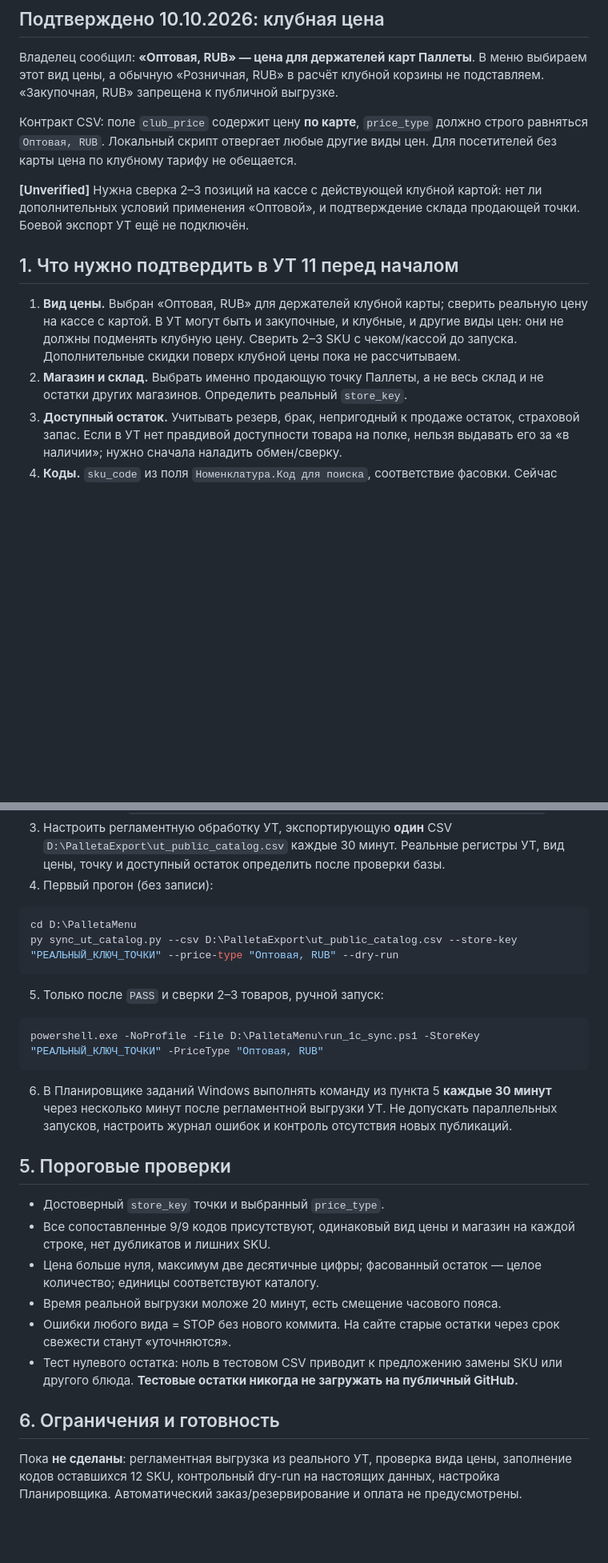
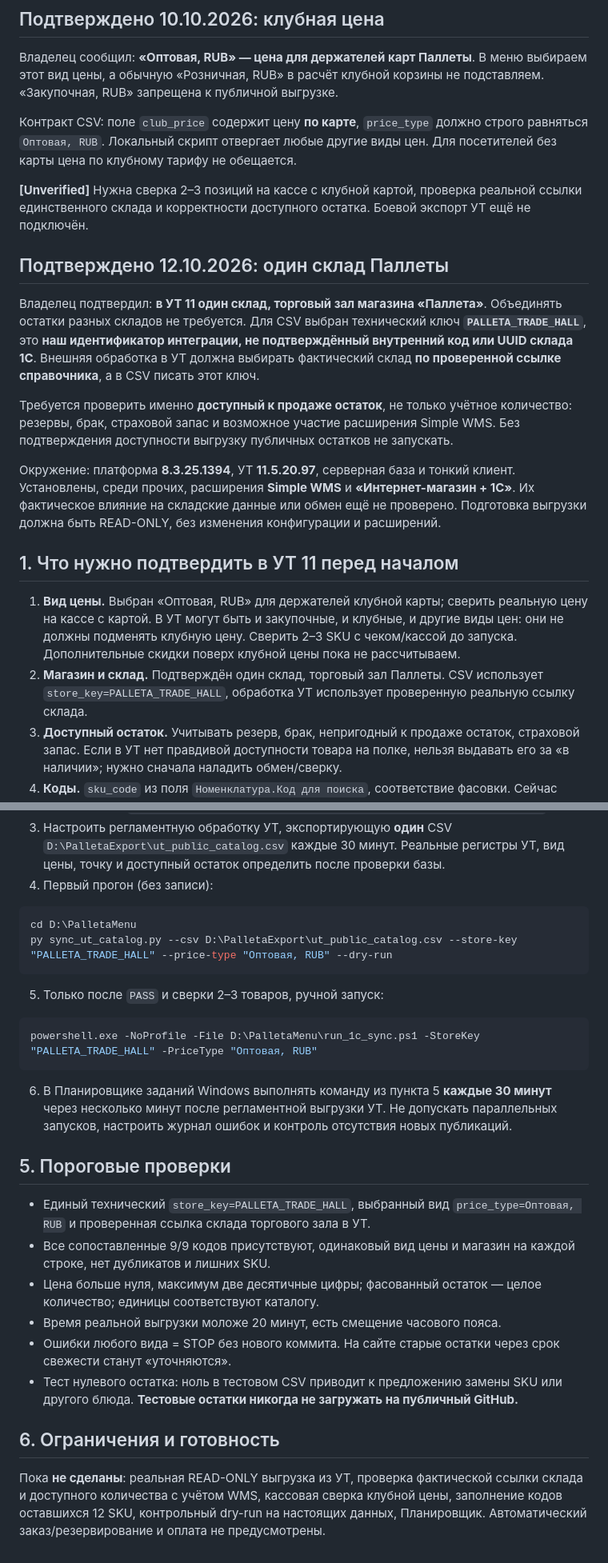
Before and after one commit to shmlr/palleta-menu, a Markdown page: 1C_SYNC_SETUP.md, 2 parts joined by grey strips. Shown at 80% size. Rendered like a GitHub page; blank space fills up the shorter version.

Commit message:
Document one verified Palleta retail-floor warehouse in 1C_SYNC_SETUP.md

````diff
--- a/1C_SYNC_SETUP.md
+++ b/1C_SYNC_SETUP.md
@@ -10,12 +10,20 @@
 
 Контракт CSV: поле `club_price` содержит цену **по карте**, `price_type` должно строго равняться `Оптовая, RUB`. Локальный скрипт отвергает любые другие виды цен. Для посетителей без карты цена по клубному тарифу не обещается.
 
-**[Unverified]** Нужна сверка 2–3 позиций на кассе с действующей клубной картой: нет ли дополнительных условий применения «Оптовой», и подтверждение склада продающей точки. Боевой экспорт УТ ещё не подключён.
+**[Unverified]** Нужна сверка 2–3 позиций на кассе с клубной картой, проверка реальной ссылки единственного склада и корректности доступного остатка. Боевой экспорт УТ ещё не подключён.
+
+## Подтверждено 12.10.2026: один склад Паллеты
+
+Владелец подтвердил: **в УТ 11 один склад, торговый зал магазина «Паллета»**. Объединять остатки разных складов не требуется. Для CSV выбран технический ключ **`PALLETA_TRADE_HALL`**, это **наш идентификатор интеграции, не подтверждённый внутренний код или UUID склада 1С**. Внешняя обработка в УТ должна выбирать фактический склад **по проверенной ссылке справочника**, а в CSV писать этот ключ.
+
+Требуется проверить именно **доступный к продаже остаток**, не только учётное количество: резервы, брак, страховой запас и возможное участие расширения Simple WMS. Без подтверждения доступности выгрузку публичных остатков не запускать.
+
+Окружение: платформа **8.3.25.1394**, УТ **11.5.20.97**, серверная база и тонкий клиент. Установлены, среди прочих, расширения **Simple WMS** и **«Интернет-магазин + 1С»**. Их фактическое влияние на складские данные или обмен ещё не проверено. Подготовка выгрузки должна быть READ-ONLY, без изменения конфигурации и расширений.
 
 ## 1. Что нужно подтвердить в УТ 11 перед началом
 
 1. **Вид цены.** Выбран «Оптовая, RUB» для держателей клубной карты; сверить реальную цену на кассе с картой. В УТ могут быть и закупочные, и клубные, и другие виды цен: они не должны подменять клубную цену. Сверить 2–3 SKU с чеком/кассой до запуска. Дополнительные скидки поверх клубной цены пока не рассчитываем.
-2. **Магазин и склад.** Выбрать именно продающую точку Паллеты, а не весь склад и не остатки других магазинов. Определить реальный `store_key`.
+2. **Магазин и склад.** Подтверждён один склад, торговый зал Паллеты. CSV использует `store_key=PALLETA_TRADE_HALL`, обработка УТ использует проверенную реальную ссылку склада.
 3. **Доступный остаток.** Учитывать резерв, брак, непригодный к продаже остаток, страховой запас. Если в УТ нет правдивой доступности товара на полке, нельзя выдавать его за «в наличии»; нужно сначала наладить обмен/сверку.
 4. **Коды.** `sku_code` из поля `Номенклатура.Код для поиска`, соответствие фасовки. Сейчас сопоставлено 9/21 товаров; по остальным код неизвестен. Не сопоставлять автоматически только по похожему названию.
 
@@ -66,20 +74,20 @@ STORE_KEY_FROM_1C;УТ-00003202;Оптовая, RUB;54,90;кг;20;кг;2026-10-0
 
 ```powershell
 cd D:\PalletaMenu
-py sync_ut_catalog.py --csv D:\PalletaExport\ut_public_catalog.csv --store-key "РЕАЛЬНЫЙ_КЛЮЧ_ТОЧКИ" --price-type "Оптовая, RUB" --dry-run
+py sync_ut_catalog.py --csv D:\PalletaExport\ut_public_catalog.csv --store-key "PALLETA_TRADE_HALL" --price-type "Оптовая, RUB" --dry-run
 ```
 
 5. Только после `PASS` и сверки 2–3 товаров, ручной запуск:
 
 ```powershell
-powershell.exe -NoProfile -File D:\PalletaMenu\run_1c_sync.ps1 -StoreKey "РЕАЛЬНЫЙ_КЛЮЧ_ТОЧКИ" -PriceType "Оптовая, RUB"
+powershell.exe -NoProfile -File D:\PalletaMenu\run_1c_sync.ps1 -StoreKey "PALLETA_TRADE_HALL" -PriceType "Оптовая, RUB"
 ```
 
 6. В Планировщике заданий Windows выполнять команду из пункта 5 **каждые 30 минут** через несколько минут после регламентной выгрузки УТ. Не допускать параллельных запусков, настроить журнал ошибок и контроль отсутствия новых публикаций.
 
 ## 5. Пороговые проверки
 
-- Достоверный `store_key` точки и выбранный `price_type`.
+- Единый технический `store_key=PALLETA_TRADE_HALL`, выбранный вид `price_type=Оптовая, RUB` и проверенная ссылка склада торгового зала в УТ.
 - Все сопоставленные 9/9 кодов присутствуют, одинаковый вид цены и магазин на каждой строке, нет дубликатов и лишних SKU.
 - Цена больше нуля, максимум две десятичные цифры; фасованный остаток — целое количество; единицы соответствуют каталогу.
 - Время реальной выгрузки моложе 20 минут, есть смещение часового пояса.
@@ -88,4 +96,4 @@ powershell.exe -NoProfile -File D:\PalletaMenu\run_1c_sync.ps1 -StoreKey "РЕА
 
 ## 6. Ограничения и готовность
 
-Пока **не сделаны**: регламентная выгрузка из реального УТ, проверка вида цены, заполнение кодов оставшихся 12 SKU, контрольный dry-run на настоящих данных, настройка Планировщика. Автоматический заказ/резервирование и оплата не предусмотрены.
+Пока **не сделаны**: реальная READ-ONLY выгрузка из УТ, проверка фактической ссылки склада и доступного количества с учётом WMS, кассовая сверка клубной цены, заполнение кодов оставшихся 12 SKU, контрольный dry-run на настоящих данных, Планировщик. Автоматический заказ/резервирование и оплата не предусмотрены.
````
Also changed, not shown: other parts of 1C_SYNC_SETUP.md (+2 -2 lines).
